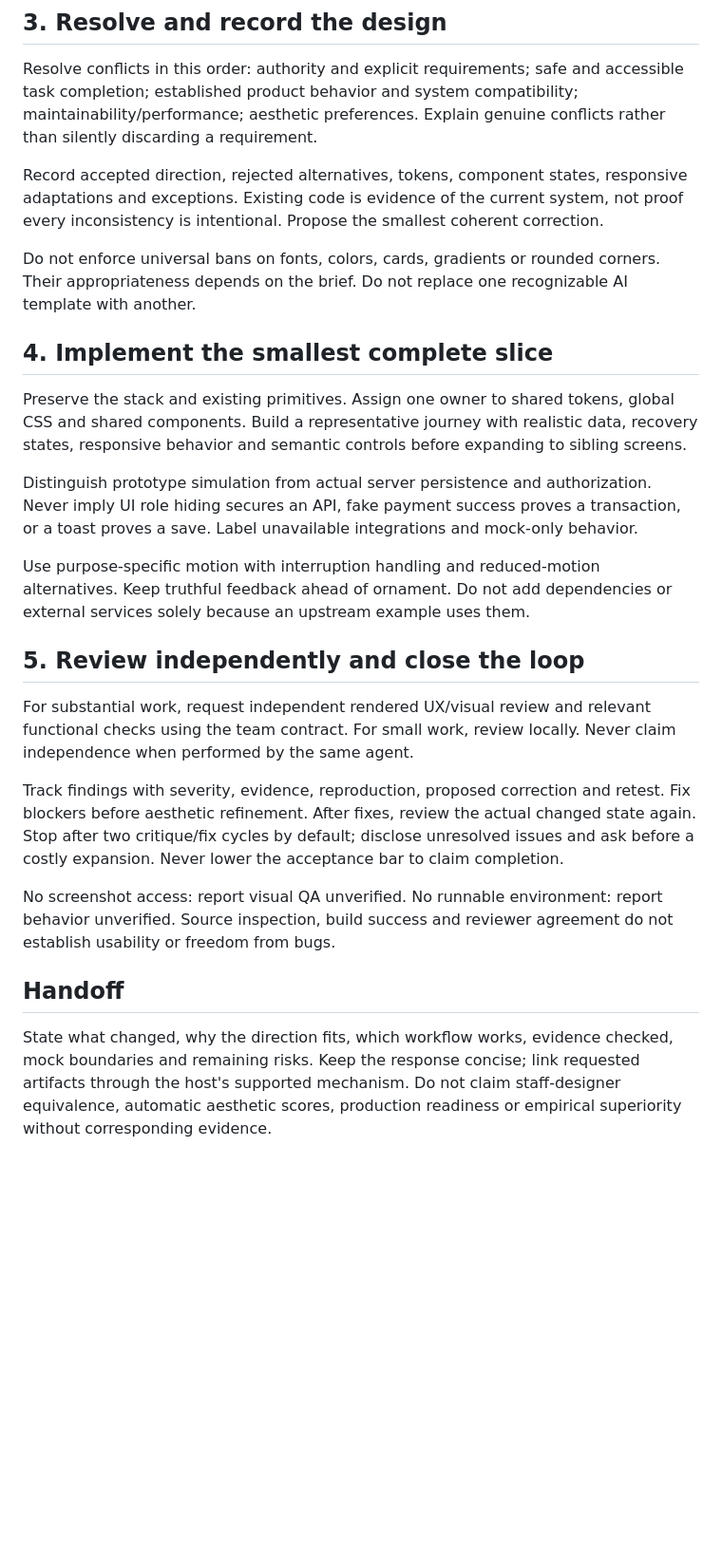
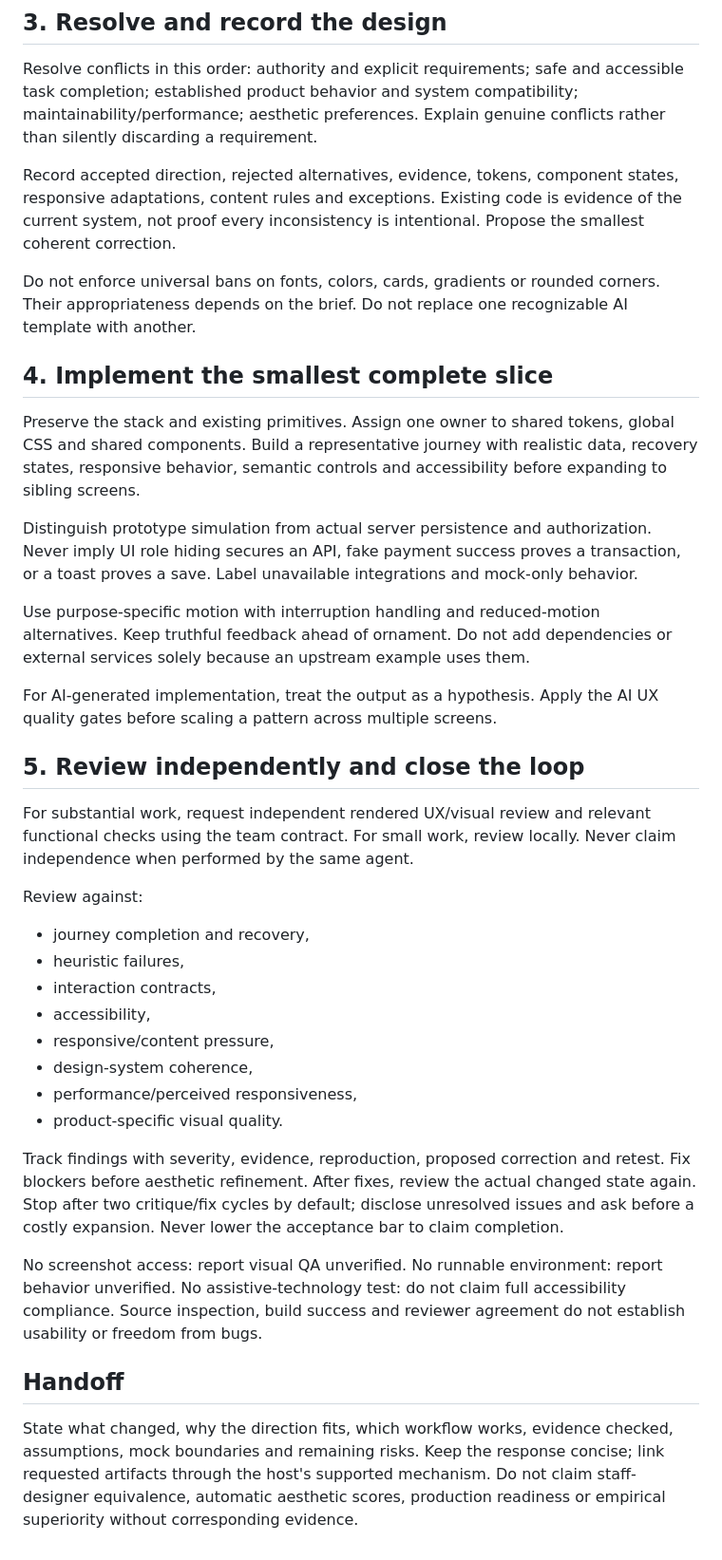
Before and after one commit to mohammadsafia/staff-design-studio, a Markdown page: skills/craft-product-ui/SKILL.md, the part around one of its changes. Shown at 95% size. Drawn GitHub-style; blank space fills up the shorter version.

```diff
--- a/skills/craft-product-ui/SKILL.md
+++ b/skills/craft-product-ui/SKILL.md
@@ -59,26 +73,38 @@ Use references as evidence for a specific property, not as templates to copy who
 
 Resolve conflicts in this order: authority and explicit requirements; safe and accessible task completion; established product behavior and system compatibility; maintainability/performance; aesthetic preferences. Explain genuine conflicts rather than silently discarding a requirement.
 
-Record accepted direction, rejected alternatives, tokens, component states, responsive adaptations and exceptions. Existing code is evidence of the current system, not proof every inconsistency is intentional. Propose the smallest coherent correction.
+Record accepted direction, rejected alternatives, evidence, tokens, component states, responsive adaptations, content rules and exceptions. Existing code is evidence of the current system, not proof every inconsistency is intentional. Propose the smallest coherent correction.
 
 Do not enforce universal bans on fonts, colors, cards, gradients or rounded corners. Their appropriateness depends on the brief. Do not replace one recognizable AI template with another.
 
 ## 4. Implement the smallest complete slice
 
-Preserve the stack and existing primitives. Assign one owner to shared tokens, global CSS and shared components. Build a representative journey with realistic data, recovery states, responsive behavior and semantic controls before expanding to sibling screens.
+Preserve the stack and existing primitives. Assign one owner to shared tokens, global CSS and shared components. Build a representative journey with realistic data, recovery states, responsive behavior, semantic controls and accessibility before expanding to sibling screens.
 
 Distinguish prototype simulation from actual server persistence and authorization. Never imply UI role hiding secures an API, fake payment success proves a transaction, or a toast proves a save. Label unavailable integrations and mock-only behavior.
 
 Use purpose-specific motion with interruption handling and reduced-motion alternatives. Keep truthful feedback ahead of ornament. Do not add dependencies or external services solely because an upstream example uses them.
 
+For AI-generated implementation, treat the output as a hypothesis. Apply the AI UX quality gates before scaling a pattern across multiple screens.
+
 ## 5. Review independently and close the loop
 
 For substantial work, request independent rendered UX/visual review and relevant functional checks using the team contract. For small work, review locally. Never claim independence when performed by the same agent.
 
+Review against:
+- journey completion and recovery,
+- heuristic failures,
+- interaction contracts,
+- accessibility,
+- responsive/content pressure,
+- design-system coherence,
+- performance/perceived responsiveness,
+- product-specific visual quality.
+
 Track findings with severity, evidence, reproduction, proposed correction and retest. Fix blockers before aesthetic refinement. After fixes, review the actual changed state again. Stop after two critique/fix cycles by default; disclose unresolved issues and ask before a costly expansion. Never lower the acceptance bar to claim completion.
 
-No screenshot access: report visual QA unverified. No runnable environment: report behavior unverified. Source inspection, build success and reviewer agreement do not establish usability or freedom from bugs.
+No screenshot access: report visual QA unverified. No runnable environment: report behavior unverified. No assistive-technology test: do not claim full accessibility compliance. Source inspection, build success and reviewer agreement do not establish usability or freedom from bugs.
 
 ## Handoff
 
-State what changed, why the direction fits, which workflow works, evidence checked, mock boundaries and remaining risks. Keep the response concise; link requested artifacts through the host's supported mechanism. Do not claim staff-designer equivalence, automatic aesthetic scores, production readiness or empirical superiority without corresponding evidence.
+State what changed, why the direction fits, which workflow works, evidence checked, assumptions, mock boundaries and remaining risks. Keep the response concise; link requested artifacts through the host's supported mechanism. Do not claim staff-designer equivalence, automatic aesthetic scores, production readiness or empirical superiority without corresponding evidence.
```
Also changed, not shown: other parts of skills/craft-product-ui/SKILL.md (+21 -7 lines).
